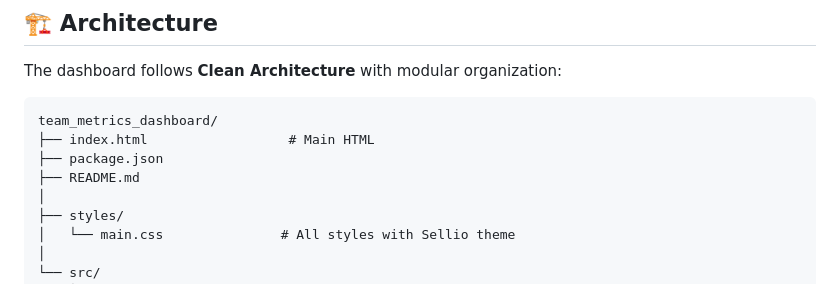
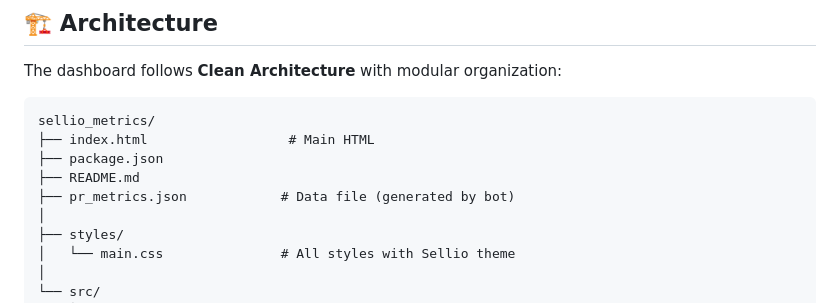
Before and after one commit to Sellio-Squad/sellio_metrics, a Markdown page: README.md, the part around the change. GitHub-like rendering.

Commit message:
Docs: Update file structure to match cleaned repo

````diff
--- a/README.md
+++ b/README.md
@@ -19,10 +19,11 @@ This dashboard provides real-time insights into your team's pull request perform
 The dashboard follows **Clean Architecture** with modular organization:
 
 ```
-team_metrics_dashboard/
+sellio_metrics/
 ├── index.html                  # Main HTML
 ├── package.json
 ├── README.md
+├── pr_metrics.json            # Data file (generated by bot)
 │
 ├── styles/
 │   └── main.css               # All styles with Sellio theme
````
